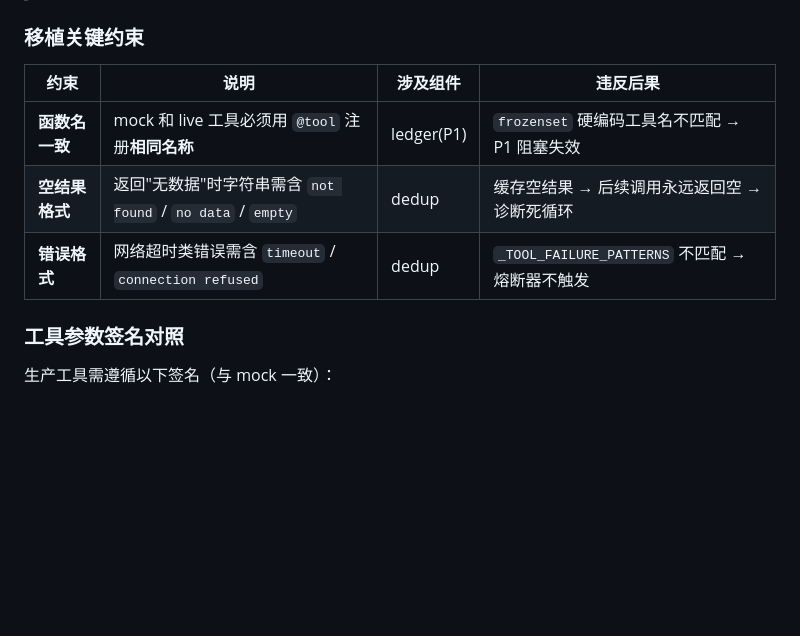
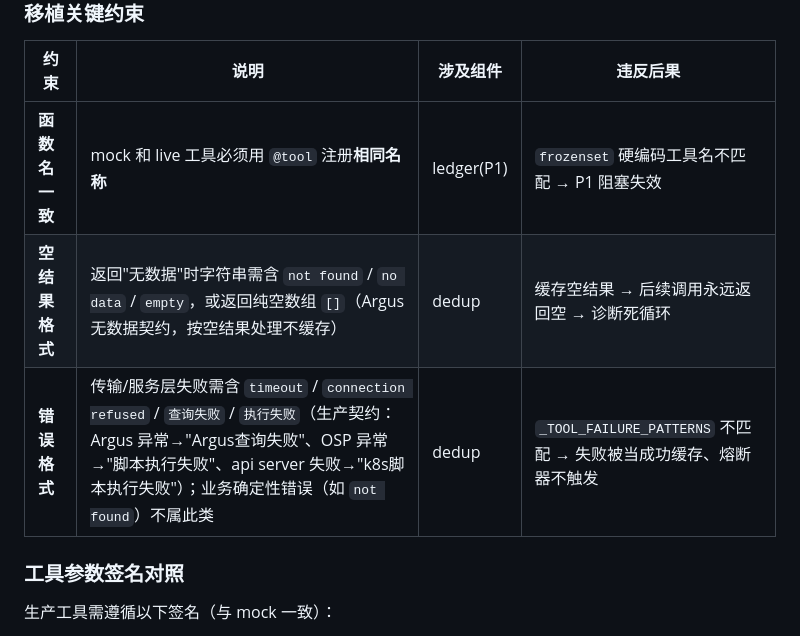
Before and after one commit to kangxiaoning/diagnostics, a Markdown page: README.md, the part around the change. GitHub-like rendering; blank space fills up the shorter version.

Commit message:
docs: 移植约束更新——失败/空结果返回格式生产契约

```diff
--- a/README.md
+++ b/README.md
@@ -1190,8 +1190,8 @@ diagnostics/
 | 约束 | 说明 | 涉及组件 | 违反后果 |
 |------|------|----------|---------|
 | **函数名一致** | mock 和 live 工具必须用 `@tool` 注册**相同名称** | ledger(P1) | `frozenset` 硬编码工具名不匹配 → P1 阻塞失效 |
-| **空结果格式** | 返回"无数据"时字符串需含 `not found` / `no data` / `empty` | dedup | 缓存空结果 → 后续调用永远返回空 → 诊断死循环 |
-| **错误格式** | 网络超时类错误需含 `timeout` / `connection refused` | dedup | `_TOOL_FAILURE_PATTERNS` 不匹配 → 熔断器不触发 |
+| **空结果格式** | 返回"无数据"时字符串需含 `not found` / `no data` / `empty`，或返回纯空数组 `[]`（Argus 无数据契约，按空结果处理不缓存） | dedup | 缓存空结果 → 后续调用永远返回空 → 诊断死循环 |
+| **错误格式** | 传输/服务层失败需含 `timeout` / `connection refused` / `查询失败` / `执行失败`（生产契约：Argus 异常→"Argus查询失败"、OSP 异常→"脚本执行失败"、api server 失败→"k8s脚本执行失败"）；业务确定性错误（如 `not found`）不属此类 | dedup | `_TOOL_FAILURE_PATTERNS` 不匹配 → 失败被当成功缓存、熔断器不触发 |
 
 ### 工具参数签名对照
 
```
